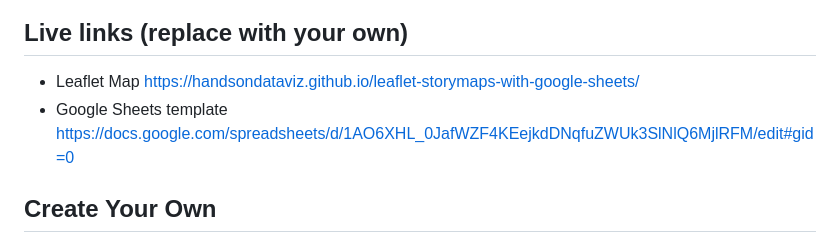
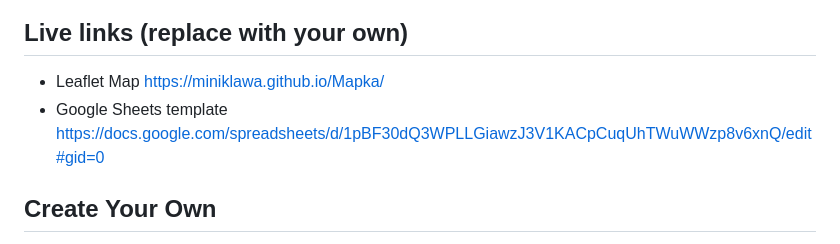
Before and after one commit to MinikLawa/Mapka, a Markdown page: README.md, the part around the change. Drawn GitHub-style.

```diff
--- a/README.md
+++ b/README.md
@@ -7,8 +7,8 @@ Supports images, audio and video embeddings, and Leaflet TileLayer/geojson overl
 </p>
 
 ## Live links (replace with your own)
-- Leaflet Map https://handsondataviz.github.io/leaflet-storymaps-with-google-sheets/
-- Google Sheets template https://docs.google.com/spreadsheets/d/1AO6XHL_0JafWZF4KEejkdDNqfuZWUk3SlNlQ6MjlRFM/edit#gid=0
+- Leaflet Map https://miniklawa.github.io/Mapka/
+- Google Sheets template https://docs.google.com/spreadsheets/d/1pBF30dQ3WPLLGiawzJ3V1KACpCuqUhTWuWWzp8v6xnQ/edit#gid=0
 
 ## Create Your Own
 - See step-by-step tutorial in *Hands-On Data Visualization* https://HandsOnDataViz.org/leaflet-storymaps-with-google-sheets.html
```
